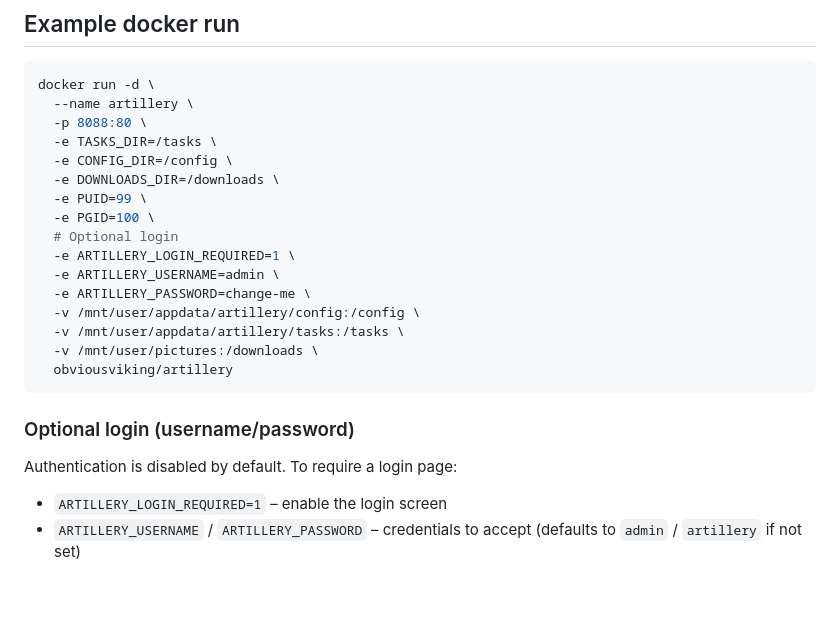
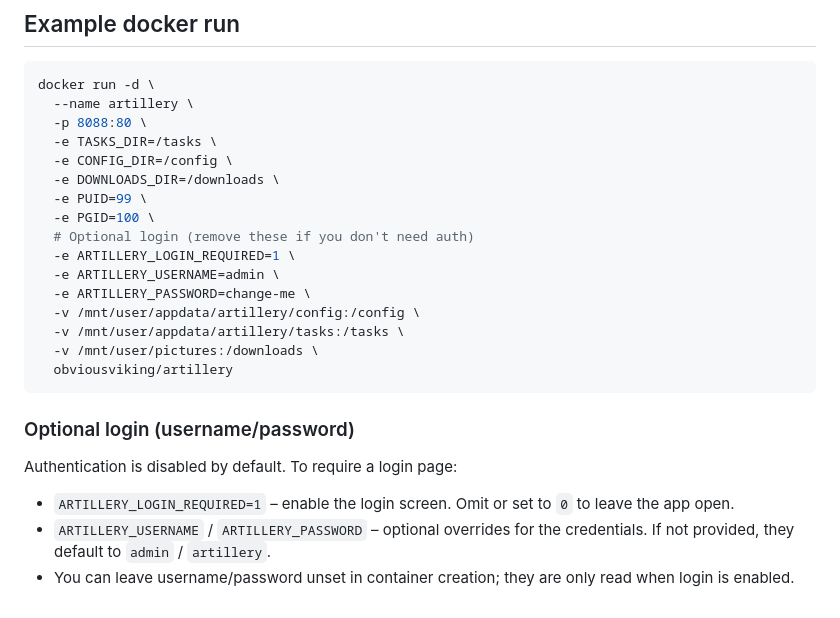
Before and after one commit to ObviousViking/Artillery, a Markdown page: README.md, the part around the change. Rendered like a GitHub page.

Commit message:
docs: clarify optional login env usage
Co-authored-by: GiulioCDI <122307038+GiulioCDI@users.noreply.github.com>

```diff
--- a/README.md
+++ b/README.md
@@ -118,7 +118,7 @@ docker run -d \
   -e DOWNLOADS_DIR=/downloads \
   -e PUID=99 \
   -e PGID=100 \
-  # Optional login
+  # Optional login (remove these if you don't need auth)
   -e ARTILLERY_LOGIN_REQUIRED=1 \
   -e ARTILLERY_USERNAME=admin \
   -e ARTILLERY_PASSWORD=change-me \
@@ -132,5 +132,6 @@ docker run -d \
 
 Authentication is disabled by default. To require a login page:
 
-* `ARTILLERY_LOGIN_REQUIRED=1` – enable the login screen
-* `ARTILLERY_USERNAME` / `ARTILLERY_PASSWORD` – credentials to accept (defaults to `admin` / `artillery` if not set)
+* `ARTILLERY_LOGIN_REQUIRED=1` – enable the login screen. Omit or set to `0` to leave the app open.
+* `ARTILLERY_USERNAME` / `ARTILLERY_PASSWORD` – optional overrides for the credentials. If not provided, they default to `admin` / `artillery`.
+* You can leave username/password unset in container creation; they are only read when login is enabled.
```
